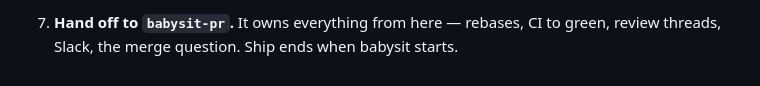
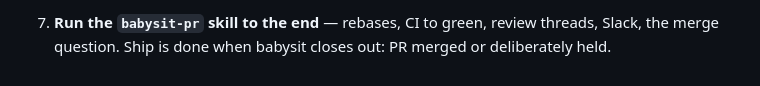
Before and after one commit to chuyeow/agentic-layer, a Markdown page: skills/ship/SKILL.md, the part around one of its changes. Rendered like a GitHub page.

```diff
--- a/skills/ship/SKILL.md
+++ b/skills/ship/SKILL.md
@@ -97,4 +84,4 @@ here, shepherding happens there.
 
-7. **Hand off to `babysit-pr`.** It owns everything from here —
-   rebases, CI to green, review threads, Slack, the merge question.
-   Ship ends when babysit starts.
+7. **Run the `babysit-pr` skill to the end** — rebases, CI to green,
+   review threads, Slack, the merge question. Ship is done when babysit
+   closes out: PR merged or deliberately held.
```
Also changed, not shown: other parts of skills/ship/SKILL.md (+55 -68 lines).
